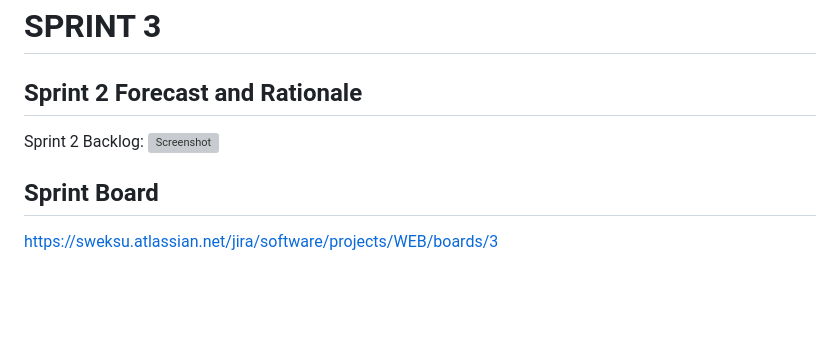
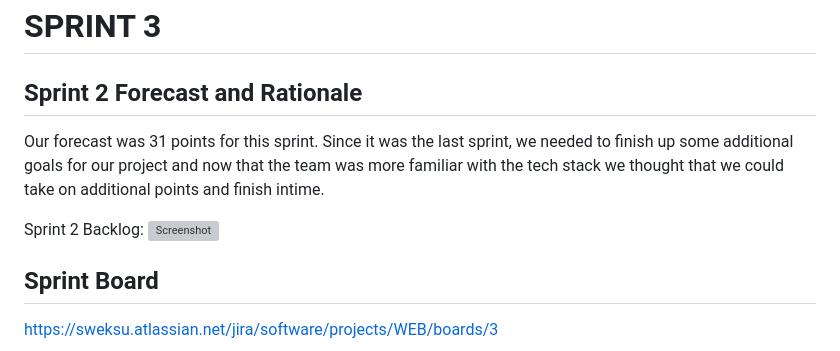
Before and after one commit to rfueston/SWE6813_TEAM_8_BestMatcher, a Markdown page: README.md, the part around the change printed below. Rendered like a GitHub page; blank space fills up the shorter version; grey boxes are pictures that could not be loaded.

```diff
--- a/README.md
+++ b/README.md
@@ -130,5 +130,6 @@ https://swe6813-bestmatcher.web.app
 
 <h2>Sprint 2 Forecast and Rationale</h2>
 
+Our forecast was 31 points for this sprint. Since it was the last sprint, we needed to finish up some additional goals for our project and now that the team was more familiar with the tech stack we thought that we could take on additional points and finish intime.
 
 Sprint 2 Backlog:
```
Also changed, not shown: other parts of README.md (+1 -1 lines).
